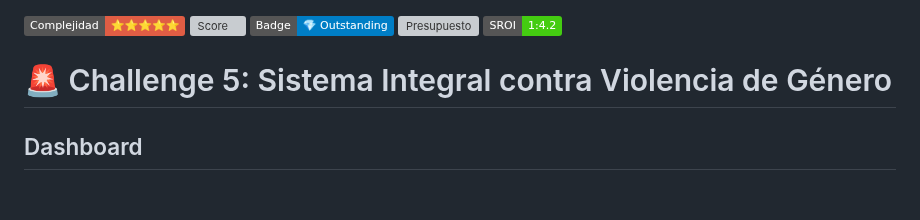
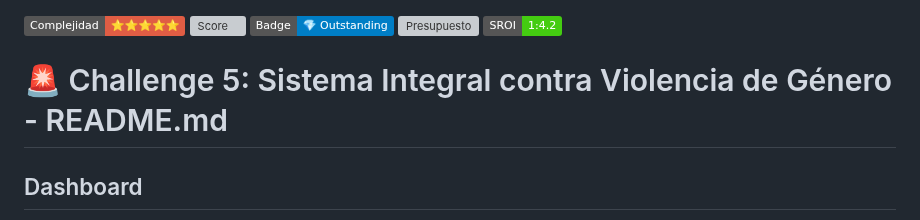
Before and after one commit to carmenmanzanoest-ship-it/clara-4-community-challenges, a Markdown page: challenge-05-violencia-genero/README.md, the part around the change. Rendered like a GitHub page; badges without logos; blank space fills up the shorter version; grey boxes are pictures that could not be loaded.

```diff
--- a/challenge-05-violencia-genero/README.md
+++ b/challenge-05-violencia-genero/README.md
@@ -4,7 +4,7 @@
 ![Presupuesto](https://img.shields.io/badge/Presupuesto-€850k%2Faño-orange)
 ![SROI](https://img.shields.io/badge/SROI-1%3A4.2-success)
 
-# 🚨 Challenge 5: Sistema Integral contra Violencia de Género
+# 🚨 Challenge 5: Sistema Integral contra Violencia de Género - README.md
 
 
 ## Dashboard
```
